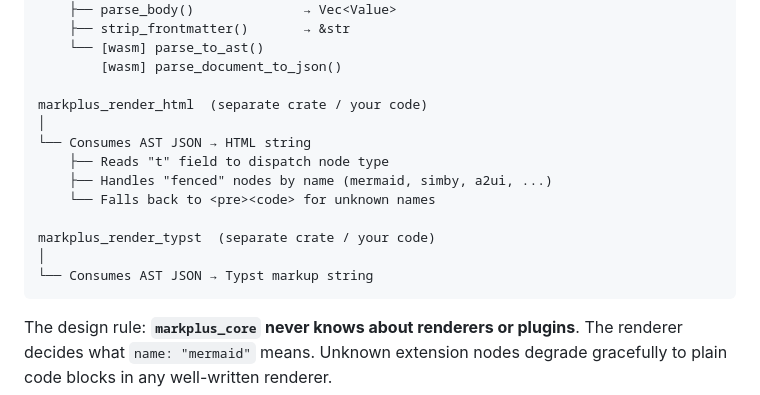
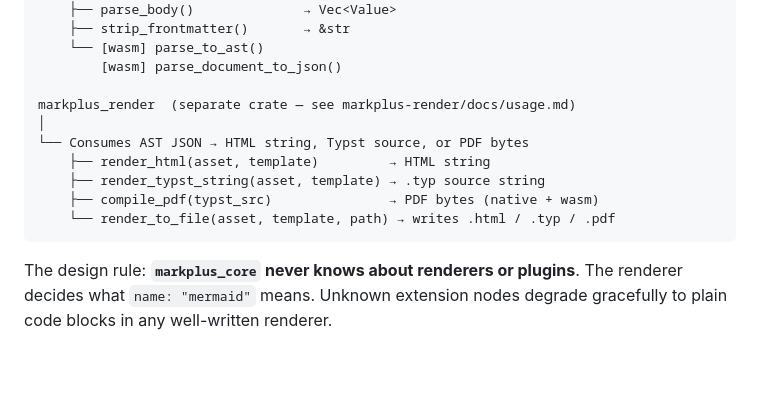
Before and after one commit to PurnenduK90/markplus-core, a Markdown page: docs/usage.md, the part around the change. Drawn GitHub-style; blank space fills up the shorter version.

Commit message:
added reference to markplus-render

````diff
--- a/docs/usage.md
+++ b/docs/usage.md
@@ -252,16 +252,13 @@ markplus_core  (this crate)
     └── [wasm] parse_to_ast()
         [wasm] parse_document_to_json()
 
-markplus_render_html  (separate crate / your code)
+markplus_render  (separate crate — see markplus-render/docs/usage.md)
 │
-└── Consumes AST JSON → HTML string
-    ├── Reads "t" field to dispatch node type
-    ├── Handles "fenced" nodes by name (mermaid, simby, a2ui, ...)
-    └── Falls back to <pre><code> for unknown names
-
-markplus_render_typst  (separate crate / your code)
-│
-└── Consumes AST JSON → Typst markup string
+└── Consumes AST JSON → HTML string, Typst source, or PDF bytes
+    ├── render_html(asset, template)         → HTML string
+    ├── render_typst_string(asset, template) → .typ source string
+    ├── compile_pdf(typst_src)               → PDF bytes (native + wasm)
+    └── render_to_file(asset, template, path) → writes .html / .typ / .pdf
 ```
 
 The design rule: **`markplus_core` never knows about renderers or plugins**.
````
